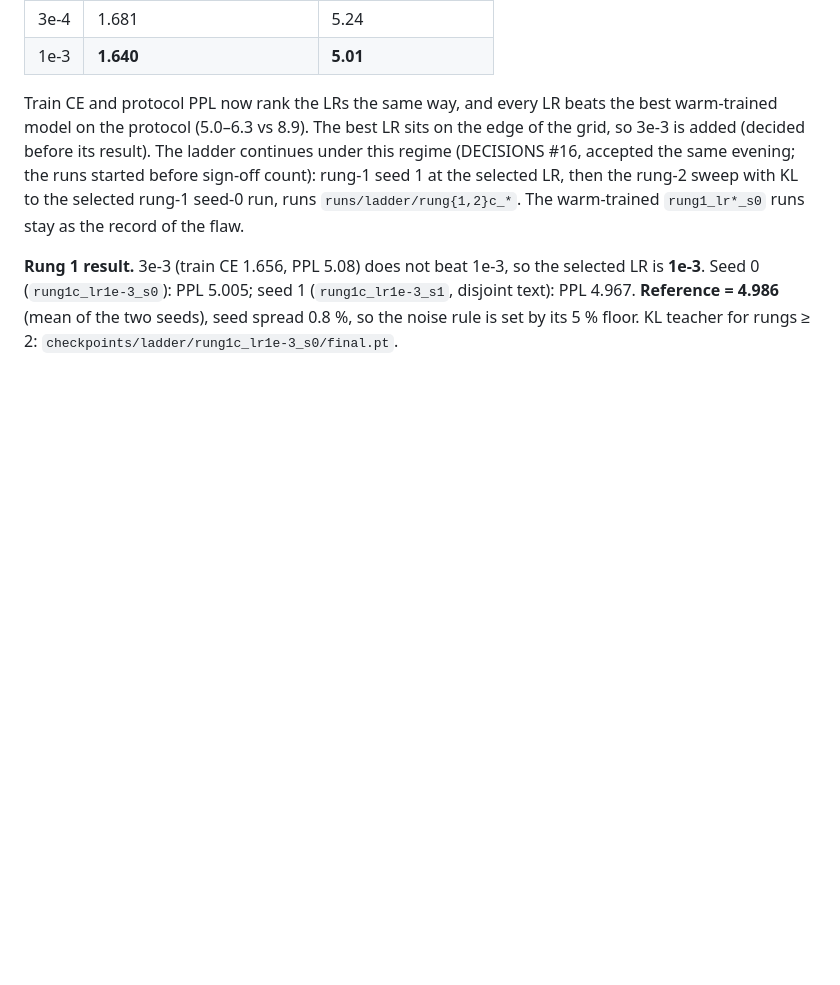
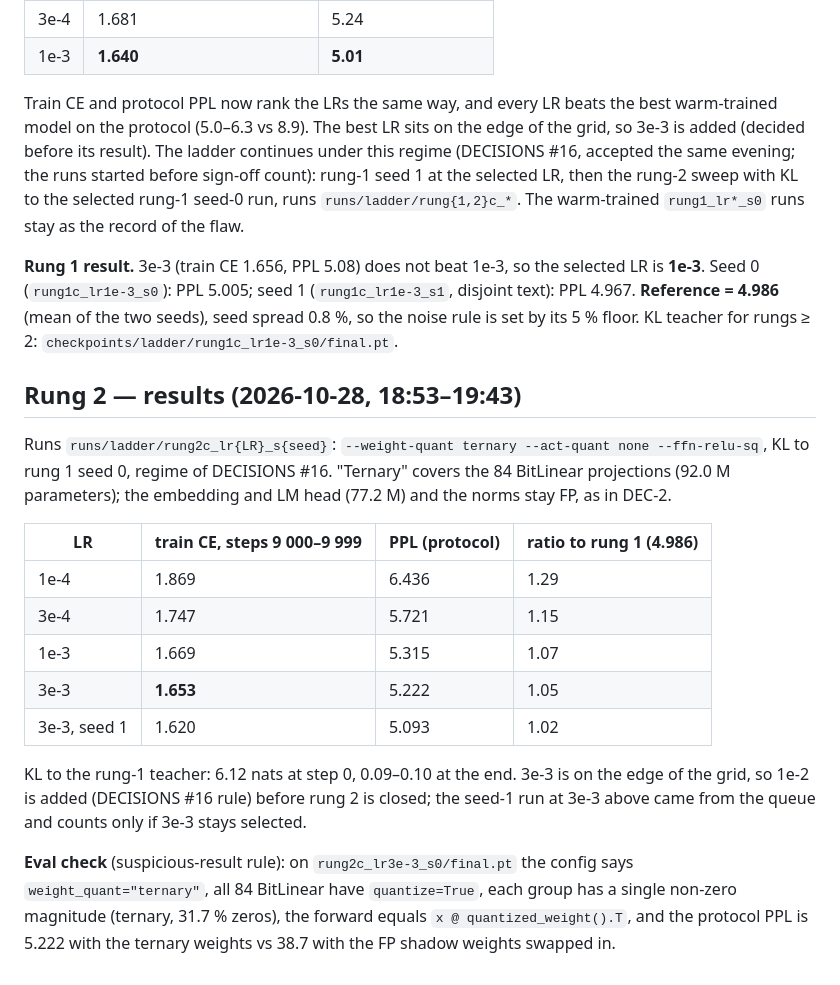
Before and after one commit to Orolol/SpikeBit, a Markdown page: results/stage_a_ladder.md, the part around the change. Rendered like a GitHub page; blank space fills up the shorter version.

Commit message:
results: rung 2 sweep (ternary weights within 2-5 % of the FP reference) and its eval check
Co-Authored-By: Claude Opus 5.5 <noreply@anthropic.com>

```diff
--- a/results/stage_a_ladder.md
+++ b/results/stage_a_ladder.md
@@ -139,3 +139,29 @@ selected LR is **1e-3**. Seed 0 (`rung1c_lr1e-3_s0`): PPL 5.005; seed 1
 (`rung1c_lr1e-3_s1`, disjoint text): PPL 4.967. **Reference = 4.986**
 (mean of the two seeds), seed spread 0.8 %, so the noise rule is set by its
 5 % floor. KL teacher for rungs ≥ 2: `checkpoints/ladder/rung1c_lr1e-3_s0/final.pt`.
+
+## Rung 2 — results (2026-10-28, 18:53–19:43)
+
+Runs `runs/ladder/rung2c_lr{LR}_s{seed}`: `--weight-quant ternary --act-quant
+none --ffn-relu-sq`, KL to rung 1 seed 0, regime of DECISIONS #16.
+"Ternary" covers the 84 BitLinear projections (92.0 M parameters); the
+embedding and LM head (77.2 M) and the norms stay FP, as in DEC-2.
+
+| LR | train CE, steps 9 000–9 999 | PPL (protocol) | ratio to rung 1 (4.986) |
+|---|---|---|---|
+| 1e-4 | 1.869 | 6.436 | 1.29 |
+| 3e-4 | 1.747 | 5.721 | 1.15 |
+| 1e-3 | 1.669 | 5.315 | 1.07 |
+| 3e-3 | **1.653** | 5.222 | 1.05 |
+| 3e-3, seed 1 | 1.620 | 5.093 | 1.02 |
+
+KL to the rung-1 teacher: 6.12 nats at step 0, 0.09–0.10 at the end.
+3e-3 is on the edge of the grid, so 1e-2 is added (DECISIONS #16 rule) before
+rung 2 is closed; the seed-1 run at 3e-3 above came from the queue and
+counts only if 3e-3 stays selected.
+
+**Eval check** (suspicious-result rule): on `rung2c_lr3e-3_s0/final.pt` the
+config says `weight_quant="ternary"`, all 84 BitLinear have `quantize=True`,
+each group has a single non-zero magnitude (ternary, 31.7 % zeros), the
+forward equals `x @ quantized_weight().T`, and the protocol PPL is 5.222 with
+the ternary weights vs 38.7 with the FP shadow weights swapped in.
```
